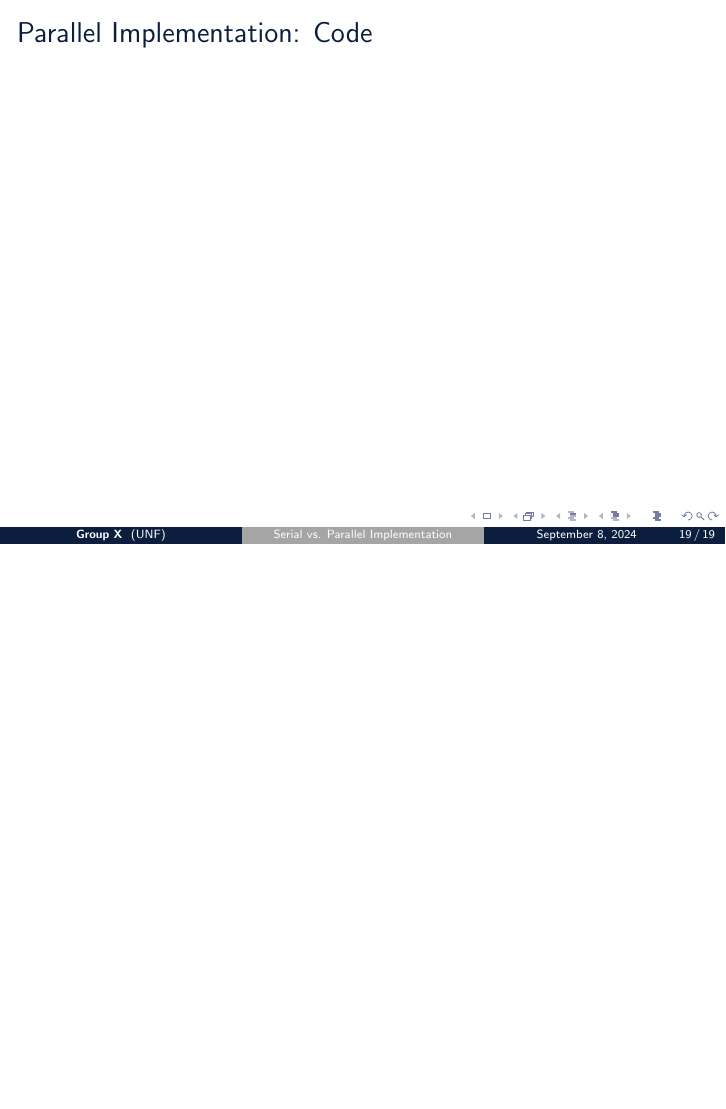
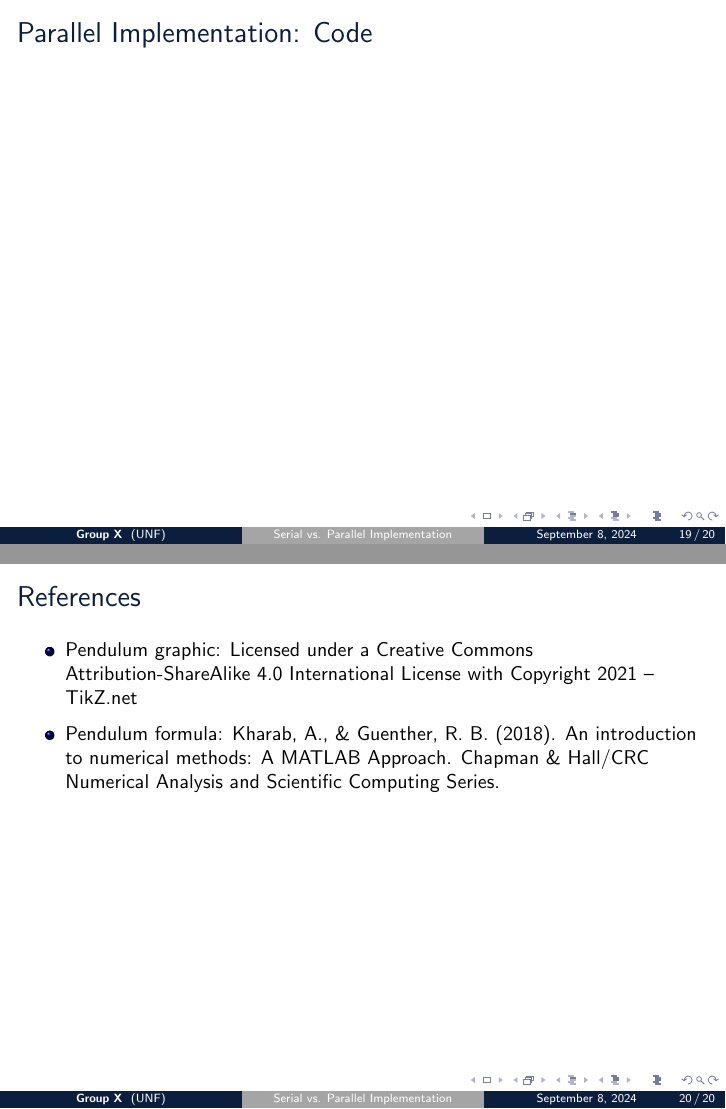
Before and after one commit to wltjr/cop6616-presentation, LaTeX slides (serial_parallel_trapezoid_rule.tex): page 26 of 26 before the commit and pages 26 and 27 of 27 after it, the two joined at a grey line, the shorter picture padded with empty space. Compiled offline with pdfLaTeX.

Commit message:
Update serial_parallel_trapezoid_rule.tex
Add a references slide at the end.

```diff
--- a/serial_parallel_trapezoid_rule.tex
+++ b/serial_parallel_trapezoid_rule.tex
@@ -406,4 +406,11 @@ where $h$ is the sub-interval width, and $M$ is the maximum value
 \begin{frame}{Parallel Implementation: Code}
 \end{frame}
 
+\begin{frame}{References}
+\begin{itemize}
+    \item Pendulum graphic: Licensed under a Creative Commons Attribution-ShareAlike 4.0 International License with Copyright 2021 – TikZ.net
+    \item Pendulum formula: Kharab, A., \& Guenther, R. B. (2018). An introduction to numerical methods: A MATLAB Approach. Chapman \& Hall/CRC Numerical Analysis and Scientific Computing Series.
+\end{itemize}
+\end{frame}
+
 \end{document}
```
